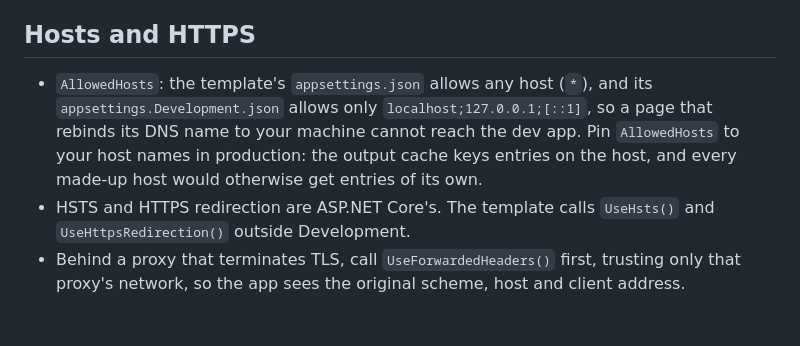
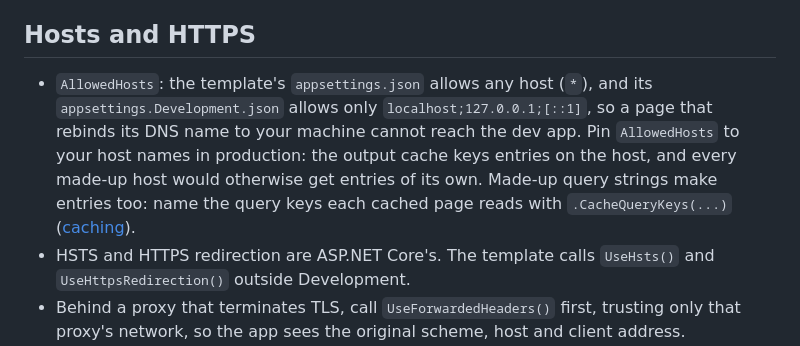
Before and after one commit to DennisVerhoeven/netjes, a Markdown page: docs/guides/security.md, the part around the change. Rendered like a GitHub page; blank space fills up the shorter version.

```diff
--- a/docs/guides/security.md
+++ b/docs/guides/security.md
@@ -239,7 +239,7 @@ On client navigations the router sends keys for the layouts it already shows, an
 
 ## Hosts and HTTPS
 
-- `AllowedHosts`: the template's `appsettings.json` allows any host (`*`), and its `appsettings.Development.json` allows only `localhost;127.0.0.1;[::1]`, so a page that rebinds its DNS name to your machine cannot reach the dev app. Pin `AllowedHosts` to your host names in production: the output cache keys entries on the host, and every made-up host would otherwise get entries of its own.
+- `AllowedHosts`: the template's `appsettings.json` allows any host (`*`), and its `appsettings.Development.json` allows only `localhost;127.0.0.1;[::1]`, so a page that rebinds its DNS name to your machine cannot reach the dev app. Pin `AllowedHosts` to your host names in production: the output cache keys entries on the host, and every made-up host would otherwise get entries of its own. Made-up query strings make entries too: name the query keys each cached page reads with `.CacheQueryKeys(...)` ([caching](caching.md#query-strings-a-page-does-not-read)).
 - HSTS and HTTPS redirection are ASP.NET Core's. The template calls `UseHsts()` and `UseHttpsRedirection()` outside Development.
 - Behind a proxy that terminates TLS, call `UseForwardedHeaders()` first, trusting only that proxy's network, so the app sees the original scheme, host and client address. [Deployment](deployment.md#proxies-and-base-paths) has an example.
 
```
Also changed, not shown: docs/guides/deployment.md (+1 -1 lines).
